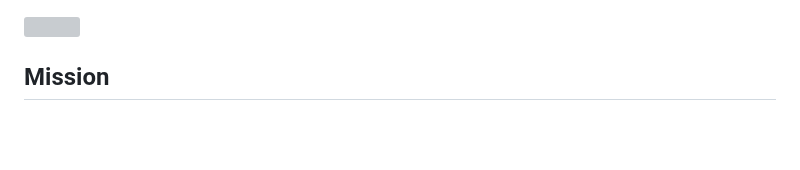
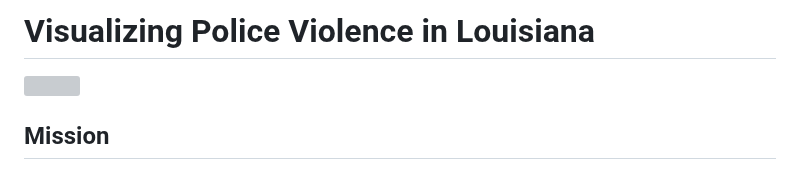
Before and after one commit to aclu-national/JL_dashboard, a Markdown page: README.md, the part around the change. Drawn GitHub-style; blank space fills up the shorter version; grey boxes are pictures that could not be loaded.

```diff
--- a/README.md
+++ b/README.md
@@ -1,3 +1,4 @@
+# Visualizing Police Violence in Louisiana
 ![](https://github.com/aclu-national/JL_dashboard/blob/750f780d571485c2c932d4ffbceaf4d256ebe400/image/image.png)
 
 ## Mission
```
